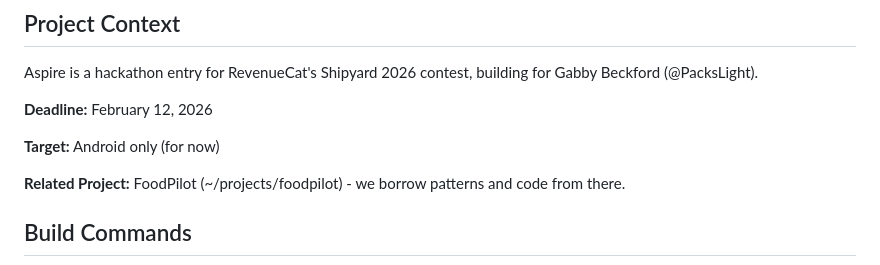
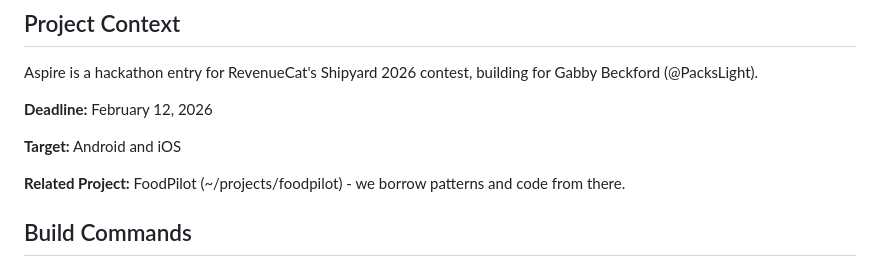
Before and after one commit to sixtusagbo/aspire, a Markdown page: CLAUDE.md, the part around the change. GitHub-like rendering.

Commit message:
Update docs to reflect Android and iOS support

```diff
--- a/CLAUDE.md
+++ b/CLAUDE.md
@@ -8,7 +8,7 @@ Aspire is a hackathon entry for RevenueCat's Shipyard 2026 contest, building for
 
 **Deadline:** February 12, 2026
 
-**Target:** Android only (for now)
+**Target:** Android and iOS
 
 **Related Project:** FoodPilot (~/projects/foodpilot) - we borrow patterns and code from there.
 
```
Also changed, not shown: docs/MVP.md (+3 -3 lines).
